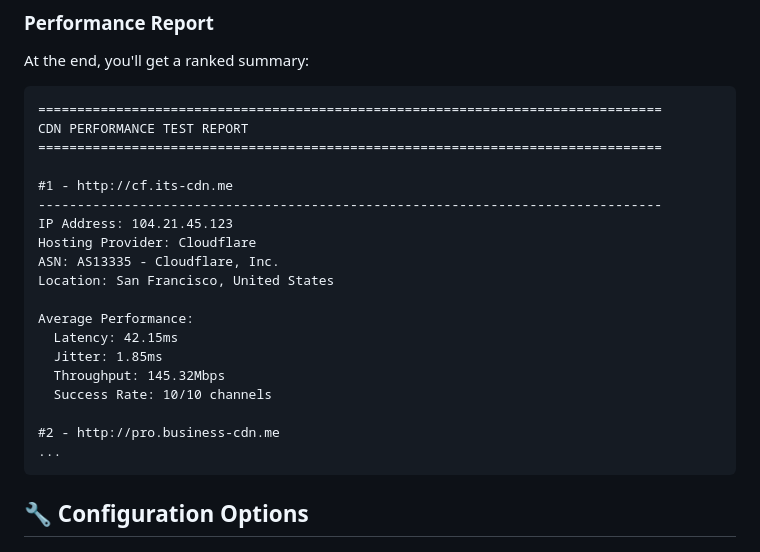
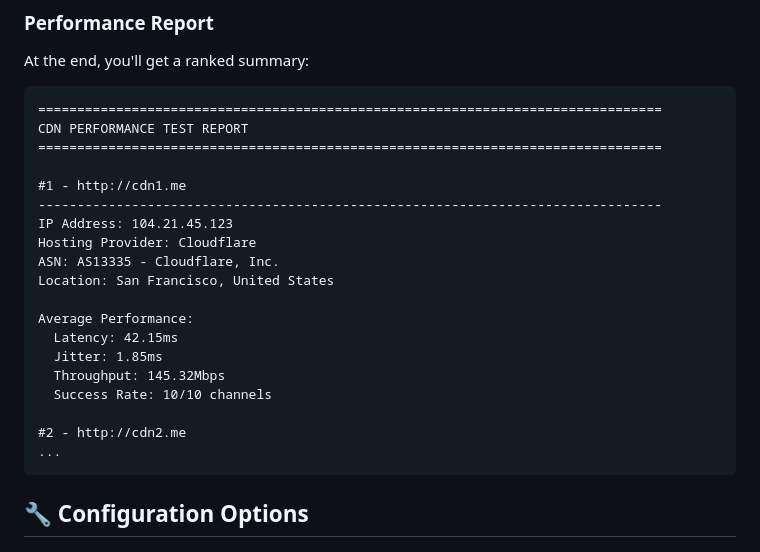
Before and after one commit to cage47/IPTV_CDN_Tester, a Markdown page: README.md, the part around the change. Drawn GitHub-style.

````diff
--- a/README.md
+++ b/README.md
@@ -156,7 +156,7 @@ At the end, you'll get a ranked summary:
 CDN PERFORMANCE TEST REPORT
 ================================================================================
 
-#1 - http://cf.its-cdn.me
+#1 - http://cdn1.me
 --------------------------------------------------------------------------------
 IP Address: 104.21.45.123
 Hosting Provider: Cloudflare
@@ -169,7 +169,7 @@ Average Performance:
   Throughput: 145.32Mbps
   Success Rate: 10/10 channels
 
-#2 - http://pro.business-cdn.me
+#2 - http://cdn2.me
 ...
 ```
 
````
